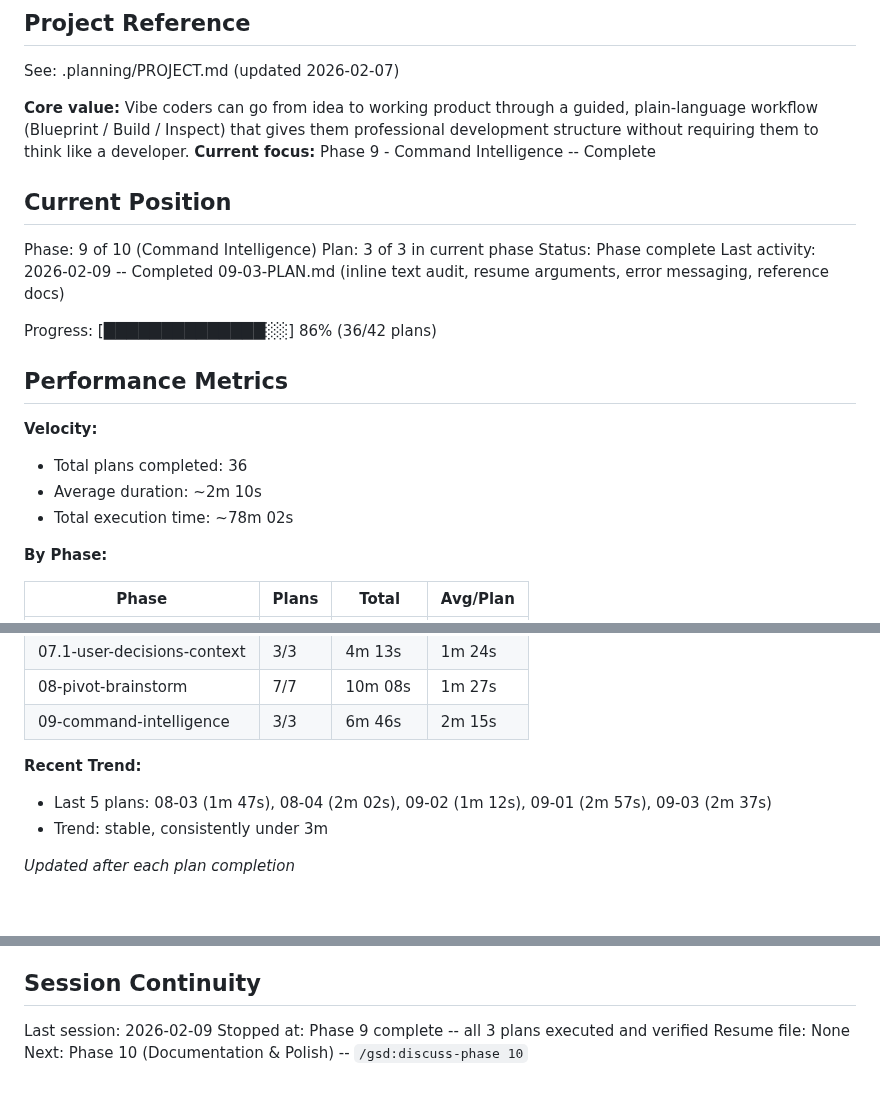
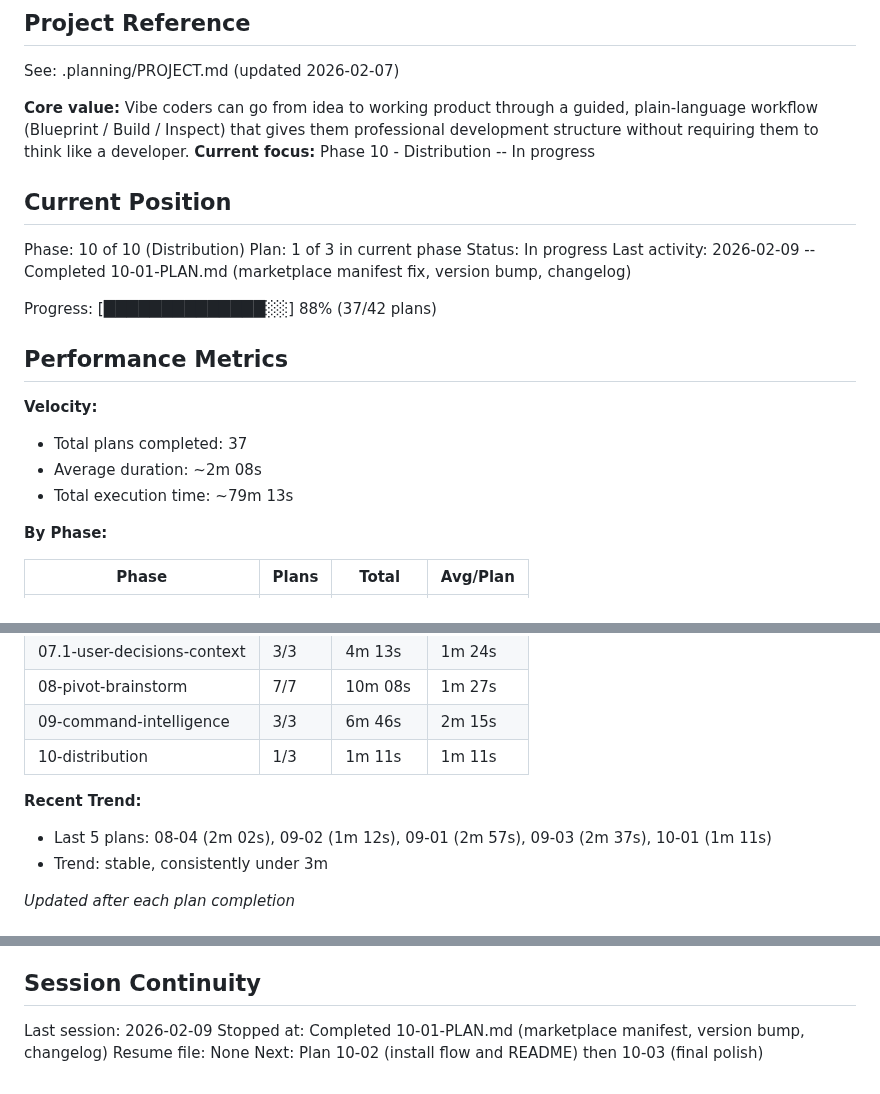
Before and after one commit to noahrasheta/director, a Markdown page: .planning/STATE.md, 3 parts joined by grey strips. GitHub-like rendering.

Commit message:
docs(10-01): complete marketplace manifest and changelog plan
Tasks completed: 2/2
- Fix marketplace manifest and bump versions to 1.0.0
- Update CHANGELOG.md for 1.0.0 release

SUMMARY: .planning/phases/10-distribution/10-01-SUMMARY.md

```diff
--- a/.planning/STATE.md
+++ b/.planning/STATE.md
@@ -5,23 +5,23 @@
 See: .planning/PROJECT.md (updated 2026-02-07)
 
 **Core value:** Vibe coders can go from idea to working product through a guided, plain-language workflow (Blueprint / Build / Inspect) that gives them professional development structure without requiring them to think like a developer.
-**Current focus:** Phase 9 - Command Intelligence -- Complete
+**Current focus:** Phase 10 - Distribution -- In progress
 
 ## Current Position
 
-Phase: 9 of 10 (Command Intelligence)
-Plan: 3 of 3 in current phase
-Status: Phase complete
-Last activity: 2026-02-09 -- Completed 09-03-PLAN.md (inline text audit, resume arguments, error messaging, reference docs)
+Phase: 10 of 10 (Distribution)
+Plan: 1 of 3 in current phase
+Status: In progress
+Last activity: 2026-02-09 -- Completed 10-01-PLAN.md (marketplace manifest fix, version bump, changelog)
 
-Progress: [██████████████░░] 86% (36/42 plans)
+Progress: [██████████████░░] 88% (37/42 plans)
 
 ## Performance Metrics
 
 **Velocity:**
-- Total plans completed: 36
-- Average duration: ~2m 10s
-- Total execution time: ~78m 02s
+- Total plans completed: 37
+- Average duration: ~2m 08s
+- Total execution time: ~79m 13s
 
 **By Phase:**
 
@@ -37,9 +37,10 @@ Progress: [██████████████░░] 86% (36/42 plans)
 | 07.1-user-decisions-context | 3/3 | 4m 13s | 1m 24s |
 | 08-pivot-brainstorm | 7/7 | 10m 08s | 1m 27s |
 | 09-command-intelligence | 3/3 | 6m 46s | 2m 15s |
+| 10-distribution | 1/3 | 1m 11s | 1m 11s |
 
 **Recent Trend:**
-- Last 5 plans: 08-03 (1m 47s), 08-04 (2m 02s), 09-02 (1m 12s), 09-01 (2m 57s), 09-03 (2m 37s)
+- Last 5 plans: 08-04 (2m 02s), 09-02 (1m 12s), 09-01 (2m 57s), 09-03 (2m 37s), 10-01 (1m 11s)
 - Trend: stable, consistently under 3m
 
 *Updated after each plan completion*
@@ -209,6 +214,6 @@ None yet.
 ## Session Continuity
 
 Last session: 2026-02-09
-Stopped at: Phase 9 complete -- all 3 plans executed and verified
+Stopped at: Completed 10-01-PLAN.md (marketplace manifest, version bump, changelog)
 Resume file: None
-Next: Phase 10 (Documentation & Polish) -- `/gsd:discuss-phase 10`
+Next: Plan 10-02 (install flow and README) then 10-03 (final polish)
```
Also changed, not shown: other parts of .planning/STATE.md (+5 -1 lines), 1 other file.
